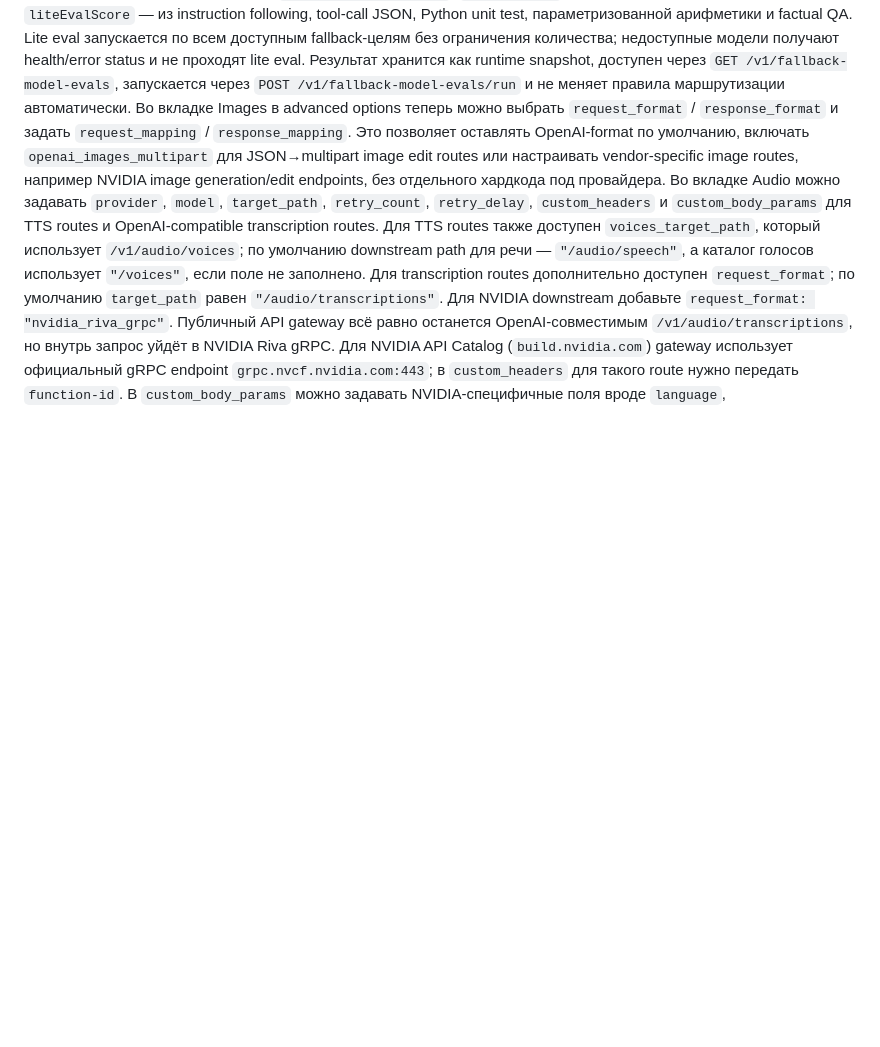
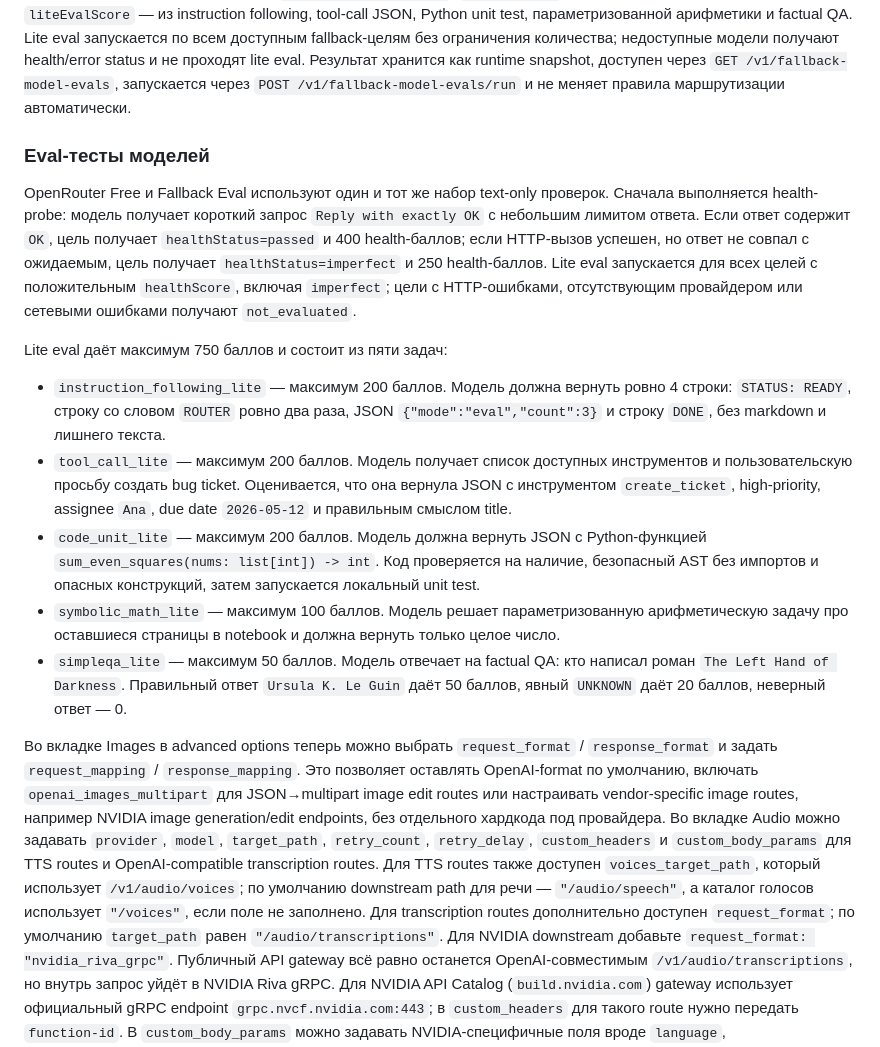
Before and after one commit to LKosoj/LLMApiGateway, a Markdown page: README.md, the part around the change. Rendered like a GitHub page; blank space fills up the shorter version.

Commit message:
Добавлено описание тестирования моделей eval в README
Добавлены разделы о eval-тестах моделей
Объяснены процедуры health-probe и lite eval
Описание пяти задач lite eval и их баллов

```diff
--- a/README.md
+++ b/README.md
@@ -92,6 +92,19 @@ LLM Gateway работает локально как OpenAI-совместимы
 Список моделей выбранного провайдера запрашивается лениво, сортируется по алфавиту с natural numeric order и кэшируется на 15 минут. Во вкладке Fallback Rules ручной ввод модели не поддерживается. Во вкладках Embeddings, Rerank, Images и Audio вы можете либо выбрать модель из списка, либо ввести её вручную, если это необходимо.
 **Скоринг настроенных fallback-моделей** находится во вкладке **Fallback Eval**. Он запускается вручную кнопкой `Run Eval`, берёт все `fallback_models` и `context_overflow_fallback` из `models_fallback_rules.json`, схлопывает повторы до уникальных пар `provider/model` и показывает, какие gateway-модели ссылаются на каждую цель. Если настроен официальный провайдер `openrouter` с API-ключом, eval один раз загружает `{openrouter.baseUrl}/models`, берёт OpenRouter-карточку по basename модели без provider prefix и без суффикса после `:`, например `openai/gpt-oss-120b:free` -> `gpt-oss-120b`, и копирует из неё `metadataScore`, context, max completion tokens, pricing и support-флаги. Если у цели нет OpenRouter metadata-match, но у других fallback-целей в том же запуске есть известные metadata-оценки, недостающий `metadataScore` оценивается как медиана этих известных score; детальные поля OpenRouter вроде context и pricing для такой цели остаются пустыми. Для OpenAI-compatible провайдеров eval отправляет запросы напрямую в `{baseUrl}/chat/completions`, учитывает `custom_headers` (кроме security-заголовков), `custom_body_params`, `providers_order`, provider-specific proxy clients и round-robin выбор ключей, если в `apikey` указано несколько ключей через запятую. Для провайдеров `type: "anthropic"` eval отправляет нативные запросы в `{baseUrl}/v1/messages` с `x-api-key` и `anthropic-version`, а затем приводит ответ к внутренней форме для тех же проверок.
 Итоговый score для Fallback Eval считается как `metadataScore + healthScore + latencyScore + liteEvalScore - instabilityPenalty`; если OpenRouter не настроен или в текущем запуске нет ни одной известной metadata-оценки, `metadataScore` остаётся 0. `healthScore` берётся из короткого probe-запроса `Reply with exactly OK`, `latencyScore` — из скорости этого probe, `liteEvalScore` — из instruction following, tool-call JSON, Python unit test, параметризованной арифметики и factual QA. Lite eval запускается по всем доступным fallback-целям без ограничения количества; недоступные модели получают health/error status и не проходят lite eval. Результат хранится как runtime snapshot, доступен через `GET /v1/fallback-model-evals`, запускается через `POST /v1/fallback-model-evals/run` и не меняет правила маршрутизации автоматически.
+
+### Eval-тесты моделей
+
+OpenRouter Free и Fallback Eval используют один и тот же набор text-only проверок. Сначала выполняется health-probe: модель получает короткий запрос `Reply with exactly OK` с небольшим лимитом ответа. Если ответ содержит `OK`, цель получает `healthStatus=passed` и 400 health-баллов; если HTTP-вызов успешен, но ответ не совпал с ожидаемым, цель получает `healthStatus=imperfect` и 250 health-баллов. Lite eval запускается для всех целей с положительным `healthScore`, включая `imperfect`; цели с HTTP-ошибками, отсутствующим провайдером или сетевыми ошибками получают `not_evaluated`.
+
+Lite eval даёт максимум 750 баллов и состоит из пяти задач:
+
+- `instruction_following_lite` — максимум 200 баллов. Модель должна вернуть ровно 4 строки: `STATUS: READY`, строку со словом `ROUTER` ровно два раза, JSON `{"mode":"eval","count":3}` и строку `DONE`, без markdown и лишнего текста.
+- `tool_call_lite` — максимум 200 баллов. Модель получает список доступных инструментов и пользовательскую просьбу создать bug ticket. Оценивается, что она вернула JSON с инструментом `create_ticket`, high-priority, assignee `Ana`, due date `2026-05-12` и правильным смыслом title.
+- `code_unit_lite` — максимум 200 баллов. Модель должна вернуть JSON с Python-функцией `sum_even_squares(nums: list[int]) -> int`. Код проверяется на наличие, безопасный AST без импортов и опасных конструкций, затем запускается локальный unit test.
+- `symbolic_math_lite` — максимум 100 баллов. Модель решает параметризованную арифметическую задачу про оставшиеся страницы в notebook и должна вернуть только целое число.
+- `simpleqa_lite` — максимум 50 баллов. Модель отвечает на factual QA: кто написал роман `The Left Hand of Darkness`. Правильный ответ `Ursula K. Le Guin` даёт 50 баллов, явный `UNKNOWN` даёт 20 баллов, неверный ответ — 0.
+
 Во вкладке Images в advanced options теперь можно выбрать `request_format` / `response_format` и задать `request_mapping` / `response_mapping`. Это позволяет оставлять OpenAI-format по умолчанию, включать `openai_images_multipart` для JSON→multipart image edit routes или настраивать vendor-specific image routes, например NVIDIA image generation/edit endpoints, без отдельного хардкода под провайдера.
 Во вкладке Audio можно задавать `provider`, `model`, `target_path`, `retry_count`, `retry_delay`, `custom_headers` и `custom_body_params` для TTS routes и OpenAI-compatible transcription routes. Для TTS routes также доступен `voices_target_path`, который использует `/v1/audio/voices`; по умолчанию downstream path для речи — `"/audio/speech"`, а каталог голосов использует `"/voices"`, если поле не заполнено. Для transcription routes дополнительно доступен `request_format`; по умолчанию `target_path` равен `"/audio/transcriptions"`.
 Для NVIDIA downstream добавьте `request_format: "nvidia_riva_grpc"`. Публичный API gateway всё равно останется OpenAI-совместимым `/v1/audio/transcriptions`, но внутрь запрос уйдёт в NVIDIA Riva gRPC. Для NVIDIA API Catalog (`build.nvidia.com`) gateway использует официальный gRPC endpoint `grpc.nvcf.nvidia.com:443`; в `custom_headers` для такого route нужно передать `function-id`. В `custom_body_params` можно задавать NVIDIA-специфичные поля вроде `language`, `enable_automatic_punctuation`, `verbatim_transcripts`, `max_alternatives`, `custom_configuration`, `boosted_lm_words`, `boosted_lm_score`, `speaker_diarization`. Если клиент не передал `language`, gateway пытается вывести безопасный provider-driven default из upstream capabilities: сейчас автоподстановка выполняется только для агрегирующих кодов `multi` или `indic`, если их advertises сам NVIDIA API Catalog function; иначе endpoint возвращает явную ошибку со списком supported language codes. Для API Catalog gateway также сам выбирает transport-режим по upstream capabilities: если function advertises offline inference, используется offline RPC; иначе остаётся streaming RPC. Если в NVIDIA route приходит не-WAV аудио, gateway локально конвертирует его в WAV через `ffmpeg`, затем извлекает raw PCM и отправляет его в Riva с `RecognitionConfig.encoding = LINEAR_PCM`.
```
Also changed, not shown: README_EN.MD (+13 -0 lines).
